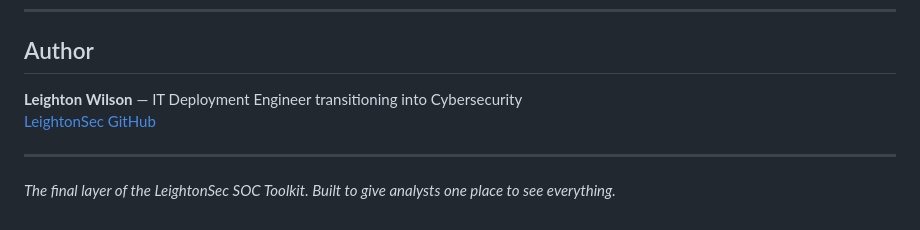
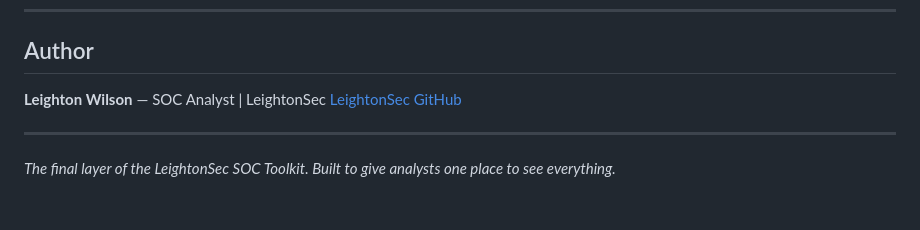
Before and after one commit to LeightonSec/unified-dashboard, a Markdown page: README.md, the part around the change. Rendered like a GitHub page.

```diff
--- a/README.md
+++ b/README.md
@@ -123,7 +123,7 @@ Then add the stats rendering logic in `index.html`.
 
 ## Author
 
-**Leighton Wilson** — IT Deployment Engineer transitioning into Cybersecurity
+**Leighton Wilson** —  SOC Analyst | LeightonSec
 [LeightonSec GitHub](https://github.com/LeightonSec)
 
 ---
```
